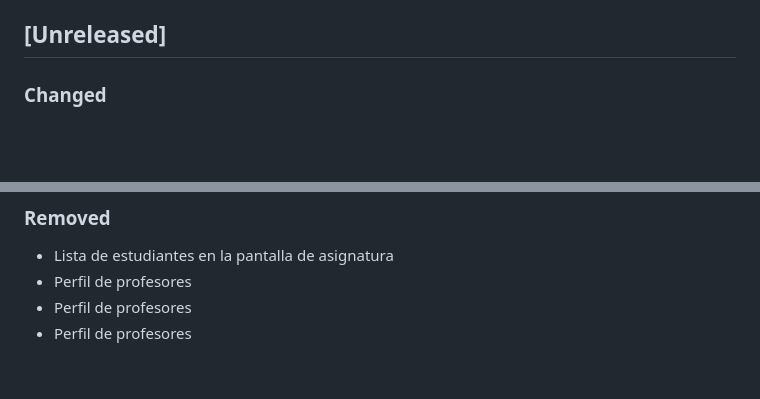
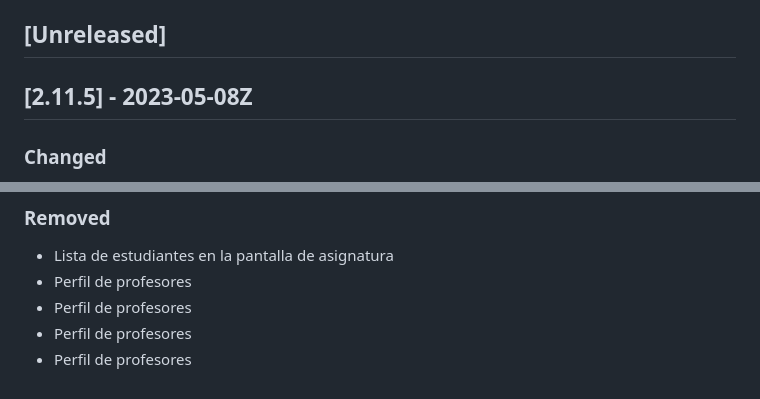
Before and after one commit to exdevutem/mi-utem, a Markdown page: CHANGELOG.md, 2 parts joined by grey strips. GitHub-like rendering; blank space fills up the shorter version.

Commit message:
Stamp changelog for 2.11.5 (78)

```diff
--- a/CHANGELOG.md
+++ b/CHANGELOG.md
@@ -27,6 +27,8 @@ Tipos de cambios
 - `Security`: en caso de vulnerabilidades.
 
 ## [Unreleased]
+
+## [2.11.5] - 2023-05-08Z
 
 ### Changed
 
@@ -108,3 +110,4 @@ Esta versión del changelog contiene cambios hechos en 2.10, debido a que no se
 - Perfil de profesores
 - Perfil de profesores
 - Perfil de profesores
+- Perfil de profesores
```
